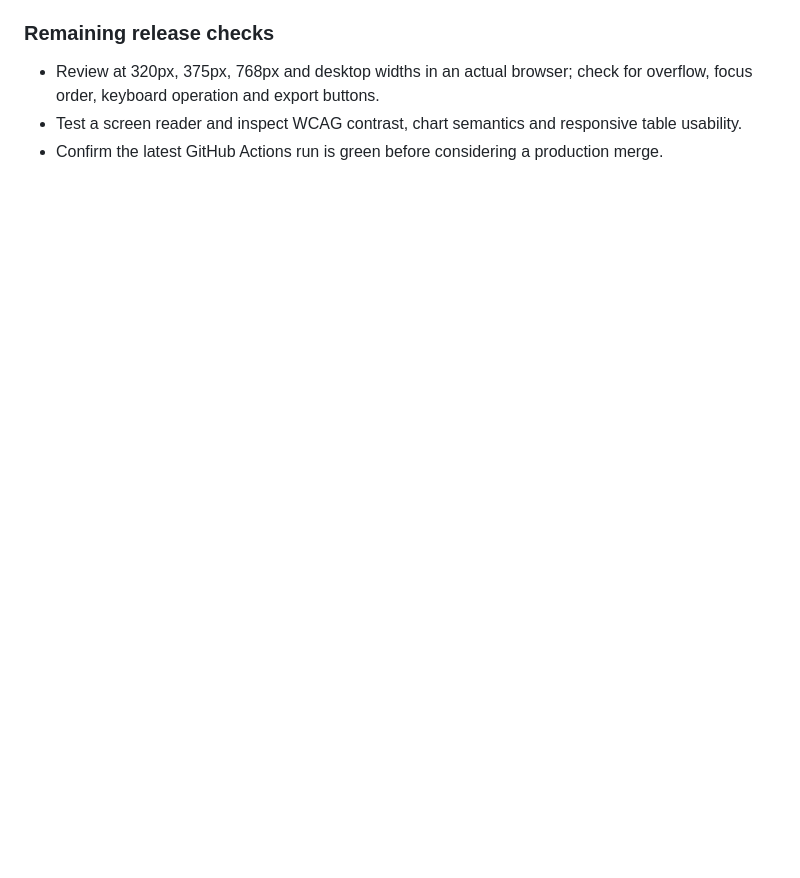
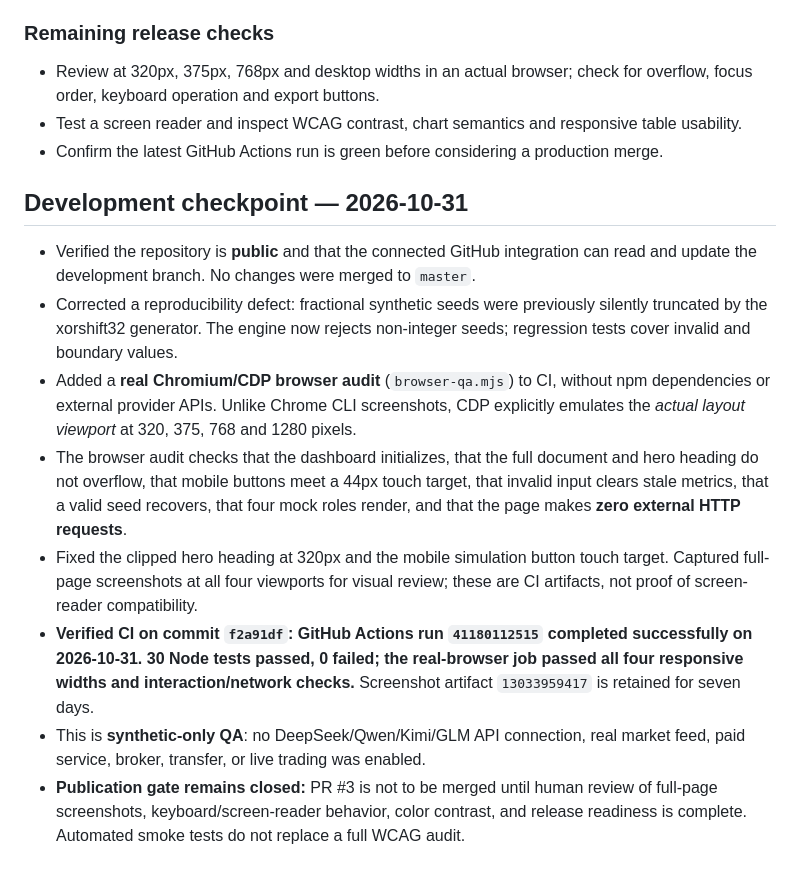
Before and after one commit to jobosu/jobosu.github.io, a Markdown page: experiments/economic-intelligence/README.md, the part around the change. GitHub-like rendering; blank space fills up the shorter version.

Commit message:
docs(economic-intelligence): record verified 31 Oct CDP browser QA and release gates

```diff
--- a/experiments/economic-intelligence/README.md
+++ b/experiments/economic-intelligence/README.md
@@ -116,3 +116,15 @@ node --input-type=module -e "import {robustnessAudit} from './robustness.mjs'; c
 - Review at 320px, 375px, 768px and desktop widths in an actual browser; check for overflow, focus order, keyboard operation and export buttons.
 - Test a screen reader and inspect WCAG contrast, chart semantics and responsive table usability.
 - Confirm the latest GitHub Actions run is green before considering a production merge.
+
+
+## Development checkpoint — 2026-10-31
+
+- Verified the repository is **public** and that the connected GitHub integration can read and update the development branch. No changes were merged to `master`.
+- Corrected a reproducibility defect: fractional synthetic seeds were previously silently truncated by the xorshift32 generator. The engine now rejects non-integer seeds; regression tests cover invalid and boundary values.
+- Added a **real Chromium/CDP browser audit** (`browser-qa.mjs`) to CI, without npm dependencies or external provider APIs. Unlike Chrome CLI screenshots, CDP explicitly emulates the *actual layout viewport* at 320, 375, 768 and 1280 pixels.
+- The browser audit checks that the dashboard initializes, that the full document and hero heading do not overflow, that mobile buttons meet a 44px touch target, that invalid input clears stale metrics, that a valid seed recovers, that four mock roles render, and that the page makes **zero external HTTP requests**.
+- Fixed the clipped hero heading at 320px and the mobile simulation button touch target. Captured full-page screenshots at all four viewports for visual review; these are CI artifacts, not proof of screen-reader compatibility.
+- **Verified CI on commit `f2a91df`: GitHub Actions run `41180112515` completed successfully on 2026-10-31. 30 Node tests passed, 0 failed; the real-browser job passed all four responsive widths and interaction/network checks.** Screenshot artifact `13033959417` is retained for seven days.
+- This is **synthetic-only QA**: no DeepSeek/Qwen/Kimi/GLM API connection, real market feed, paid service, broker, transfer, or live trading was enabled.
+- **Publication gate remains closed:** PR #3 is not to be merged until human review of full-page screenshots, keyboard/screen-reader behavior, color contrast, and release readiness is complete. Automated smoke tests do not replace a full WCAG audit.
```
